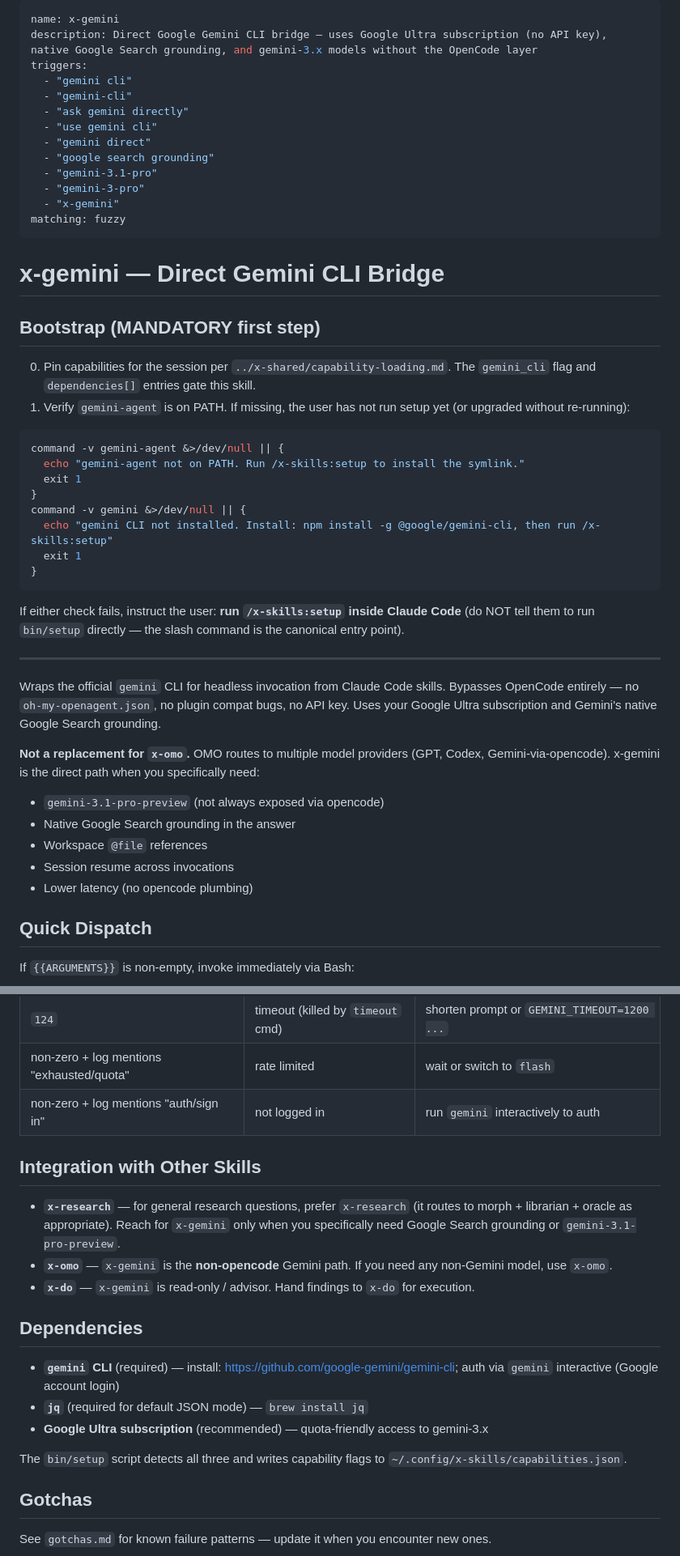
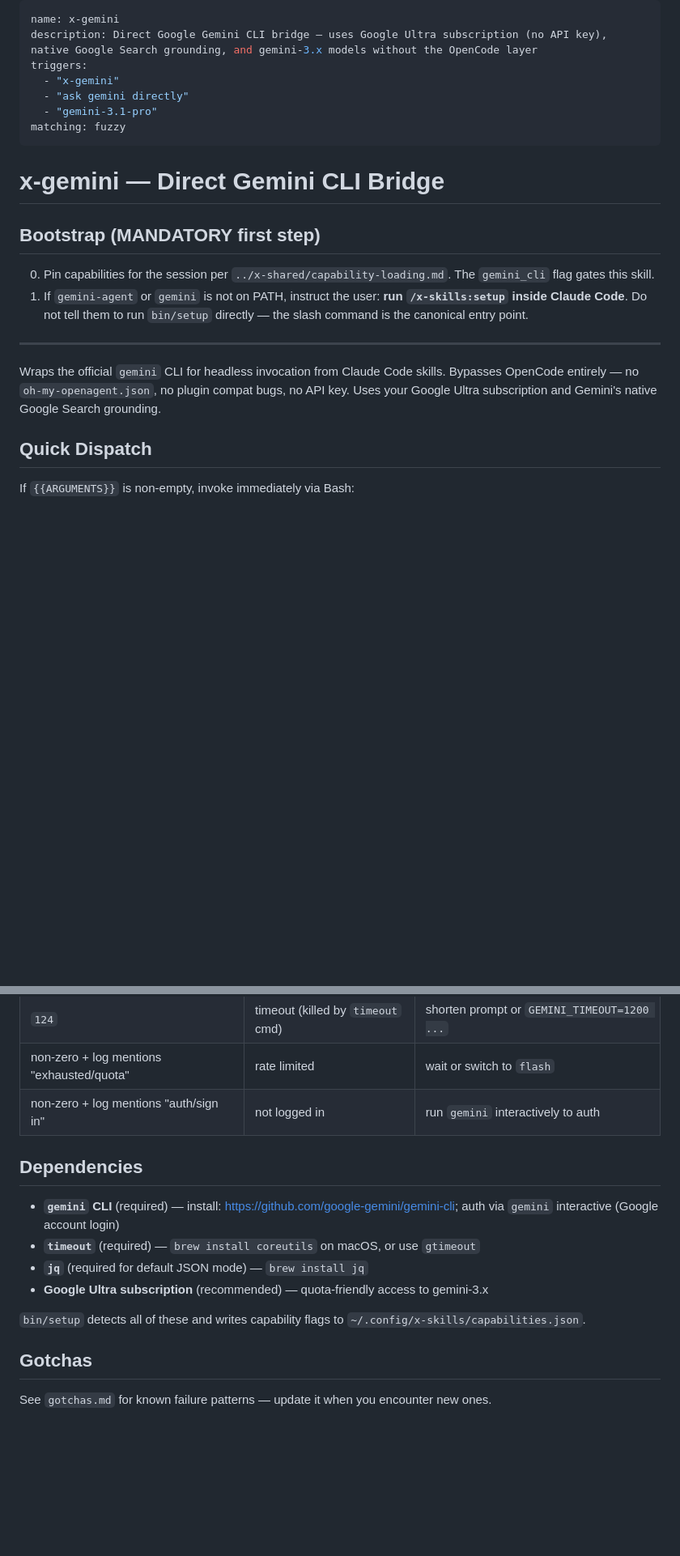
Before and after one commit to quangtran88/x-skills, a Markdown page: skills/x-gemini/SKILL.md, 2 parts joined by grey strips. Shown at 81% size. Rendered like a GitHub page; blank space fills up the shorter version.

Commit message:
refactor(x-gemini): trim trigger overlap, deslop SKILL.md, document log location and timeout dep
SKILL.md:
- Trim trigger list from 9 phrases (5 of them synonyms) to 3 distinct
  ones. Removed `"google search grounding"` which collided with
  x-research routing. Was risking misroutes on generic research queries.
- Drop the inline `command -v gemini-agent` shell snippet from Bootstrap
  — the user is told NOT to run it directly, so the snippet was decoration.
  Replace with a one-line pointer to /x-skills:setup.
- Remove the prose paragraph and bullet rehash that restated the
  x-gemini-vs-x-omo routing rule already canonicalized in the When to
  Use / When NOT to Use tables (rule was stated 3-4 times across the file).
- Add `timeout` (coreutils) to the Dependencies list — gemini-agent has
  a hard runtime dep on it.

gotchas.md:
- Update the artifacts gotcha: logs default to `~/.cache/x-skills/gemini/`
  with mode 0600. Document `X_GEMINI_NO_LOG` and `X_GEMINI_LOG_PROJECT`
  opt-outs, and warn that prompts (which may include secrets pasted into
  stack traces) are persisted by default.

````diff
--- a/skills/x-gemini/SKILL.md
+++ b/skills/x-gemini/SKILL.md
@@ -2,15 +2,9 @@
 name: x-gemini
 description: Direct Google Gemini CLI bridge — uses Google Ultra subscription (no API key), native Google Search grounding, and gemini-3.x models without the OpenCode layer
 triggers:
-  - "gemini cli"
-  - "gemini-cli"
+  - "x-gemini"
   - "ask gemini directly"
-  - "use gemini cli"
-  - "gemini direct"
-  - "google search grounding"
   - "gemini-3.1-pro"
-  - "gemini-3-pro"
-  - "x-gemini"
 matching: fuzzy
 ---
 
@@ -18,33 +12,12 @@ matching: fuzzy
 
 ## Bootstrap (MANDATORY first step)
 
-0. Pin capabilities for the session per `../x-shared/capability-loading.md`. The `gemini_cli` flag and `dependencies[]` entries gate this skill.
-1. Verify `gemini-agent` is on PATH. If missing, the user has not run setup yet (or upgraded without re-running):
-
-```bash
-command -v gemini-agent &>/dev/null || {
-  echo "gemini-agent not on PATH. Run /x-skills:setup to install the symlink."
-  exit 1
-}
-command -v gemini &>/dev/null || {
-  echo "gemini CLI not installed. Install: npm install -g @google/gemini-cli, then run /x-skills:setup"
-  exit 1
-}
-```
-
-If either check fails, instruct the user: **run `/x-skills:setup` inside Claude Code** (do NOT tell them to run `bin/setup` directly — the slash command is the canonical entry point).
+0. Pin capabilities for the session per `../x-shared/capability-loading.md`. The `gemini_cli` flag gates this skill.
+1. If `gemini-agent` or `gemini` is not on PATH, instruct the user: **run `/x-skills:setup` inside Claude Code**. Do not tell them to run `bin/setup` directly — the slash command is the canonical entry point.
 
 ---
 
 Wraps the official `gemini` CLI for headless invocation from Claude Code skills. Bypasses OpenCode entirely — no `oh-my-openagent.json`, no plugin compat bugs, no API key. Uses your Google Ultra subscription and Gemini's native Google Search grounding.
-
-**Not a replacement for `x-omo`.** OMO routes to multiple model providers (GPT, Codex, Gemini-via-opencode). x-gemini is the direct path when you specifically need:
-
-- `gemini-3.1-pro-preview` (not always exposed via opencode)
-- Native Google Search grounding in the answer
-- Workspace `@file` references
-- Session resume across invocations
-- Lower latency (no opencode plumbing)
 
 ## Quick Dispatch
 
@@ -168,19 +141,14 @@ Capture the session ID from stderr if you want to `--resume` later. The full raw
 | non-zero + log mentions "exhausted/quota" | rate limited | wait or switch to `flash` |
 | non-zero + log mentions "auth/sign in" | not logged in | run `gemini` interactively to auth |
 
-## Integration with Other Skills
-
-- **`x-research`** — for general research questions, prefer `x-research` (it routes to morph + librarian + oracle as appropriate). Reach for `x-gemini` only when you specifically need Google Search grounding or `gemini-3.1-pro-preview`.
-- **`x-omo`** — `x-gemini` is the **non-opencode** Gemini path. If you need any non-Gemini model, use `x-omo`.
-- **`x-do`** — `x-gemini` is read-only / advisor. Hand findings to `x-do` for execution.
-
 ## Dependencies
 
 - **`gemini` CLI** (required) — install: https://github.com/google-gemini/gemini-cli; auth via `gemini` interactive (Google account login)
+- **`timeout`** (required) — `brew install coreutils` on macOS, or use `gtimeout`
 - **`jq`** (required for default JSON mode) — `brew install jq`
 - **Google Ultra subscription** (recommended) — quota-friendly access to gemini-3.x
 
-The `bin/setup` script detects all three and writes capability flags to `~/.config/x-skills/capabilities.json`.
+`bin/setup` detects all of these and writes capability flags to `~/.config/x-skills/capabilities.json`.
 
 ## Gotchas
 
````
Also changed, not shown: other parts of skills/x-gemini/SKILL.md (+1 -1 lines), skills/x-gemini/gotchas.md (+11 -4 lines).
